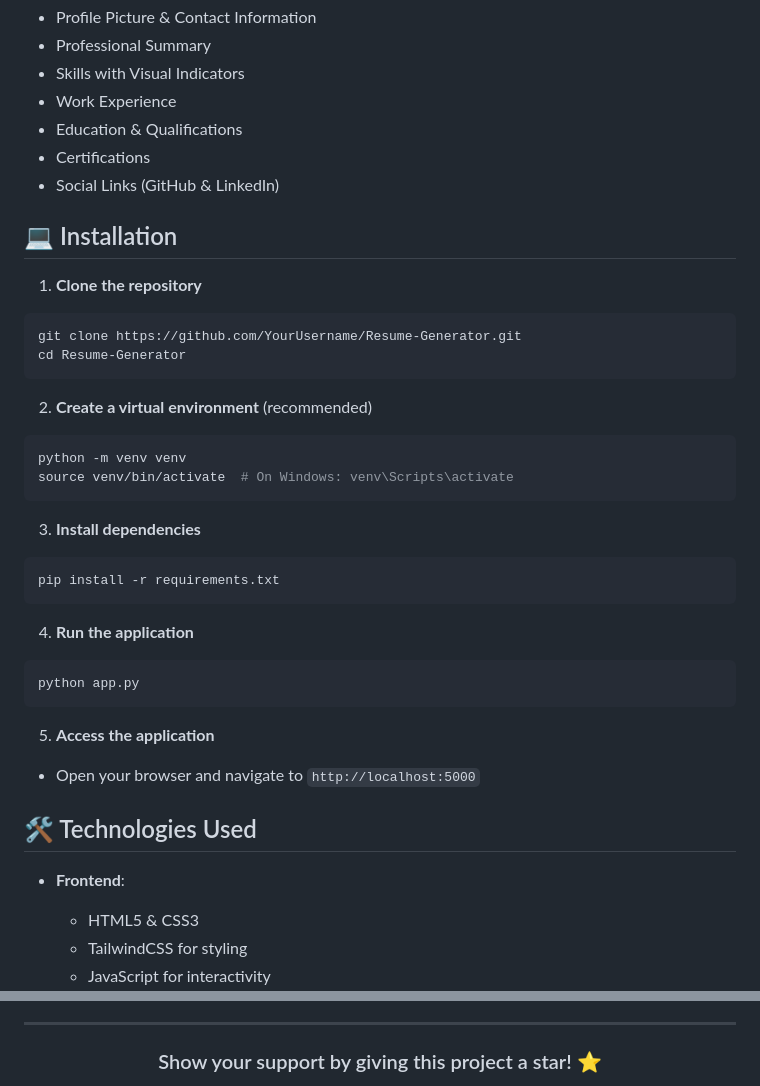
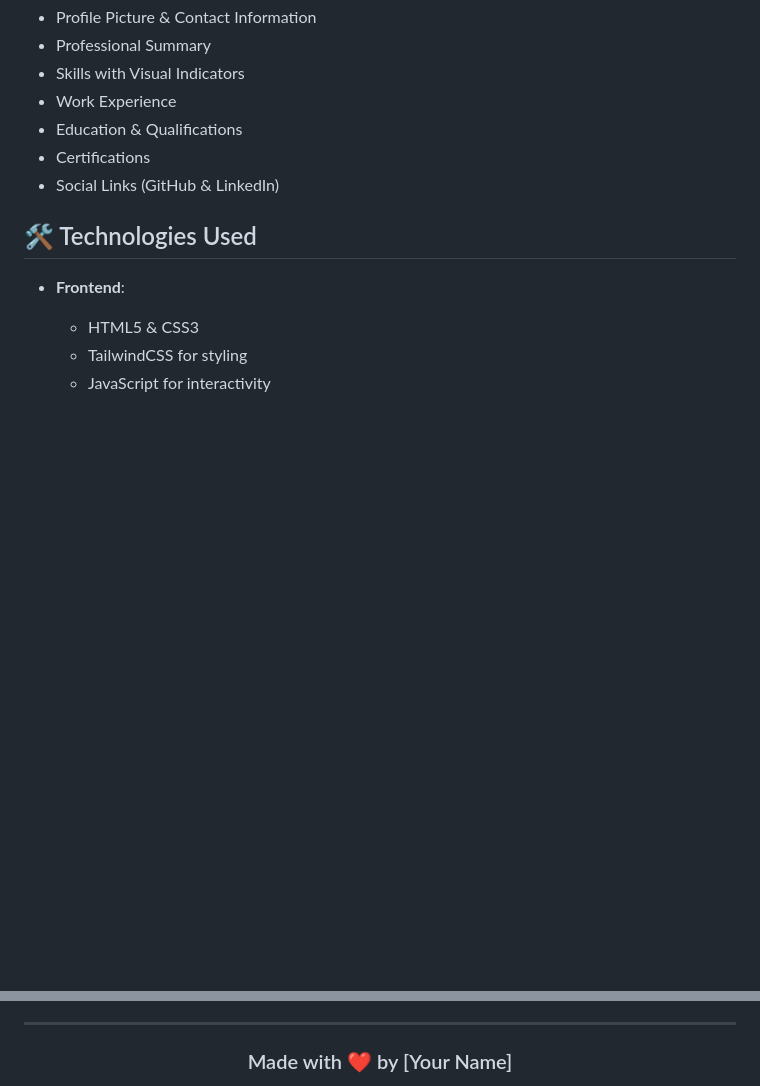
Before and after one commit to jp-999/Resume-Generator, a Markdown page: README.md, 2 parts joined by grey strips. Drawn GitHub-style; blank space fills up the shorter version.

````diff
--- a/README.md
+++ b/README.md
@@ -74,33 +168,6 @@
 - Certifications
 - Social Links (GitHub & LinkedIn)
 
-## 💻 Installation
-
-1. **Clone the repository**
-```bash
-git clone https://github.com/YourUsername/Resume-Generator.git
-cd Resume-Generator
-```
-
-2. **Create a virtual environment** (recommended)
-```bash
-python -m venv venv
-source venv/bin/activate  # On Windows: venv\Scripts\activate
-```
-
-3. **Install dependencies**
-```bash
-pip install -r requirements.txt
-```
-
-4. **Run the application**
-```bash
-python app.py
-```
-
-5. **Access the application**
-- Open your browser and navigate to `http://localhost:5000`
-
 ## 🛠️ Technologies Used
 
 - **Frontend**:
@@ -167,5 +238,5 @@ This project is licensed under the MIT License - see the [LICENSE](LICENSE) file
 
 <div align="center">
 
-### Show your support by giving this project a star! ⭐
+### Made with ❤️ by [Your Name]
 
````
Also changed, not shown: other parts of README.md (+127 -15 lines).
